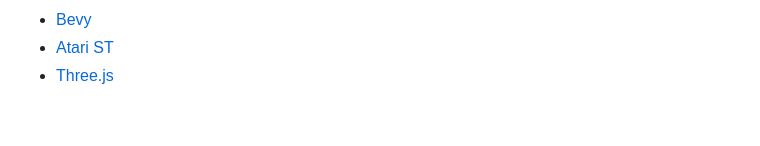
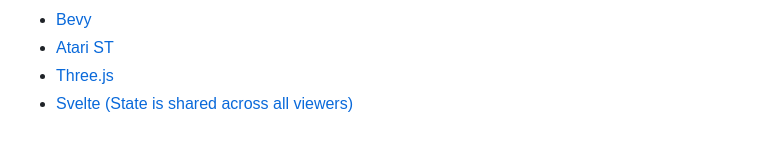
Before and after one commit to vnglst/pong-wars, a Markdown page: README.md, the part around the change. Drawn GitHub-style.

Commit message:
Added Svelte implementation dtdg.fr/pong (#68)

```diff
--- a/README.md
+++ b/README.md
@@ -74,3 +74,4 @@ The alternate versions are listed below in alphabetical order:
 - [Bevy](https://github.com/andyleclair/bevy_pong_wars)
 - [Atari ST](https://github.com/neilrackett/atarist-pong-wars.git)
 - [Three.js](https://labs.mesmotronic.com/three-labs/pong-wars-3d/)
+- [Svelte (State is shared across all viewers)](https://dtdg.fr/pong/)
```
